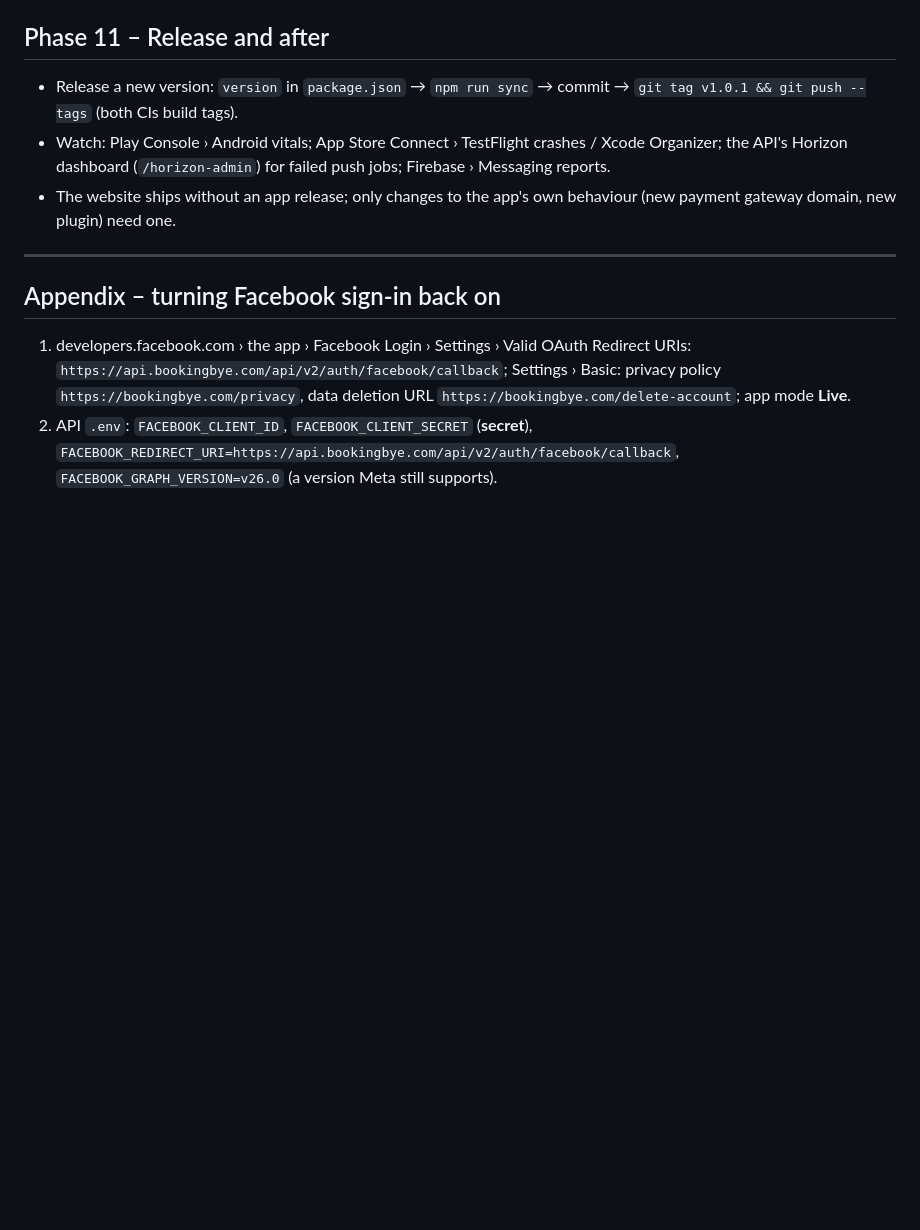
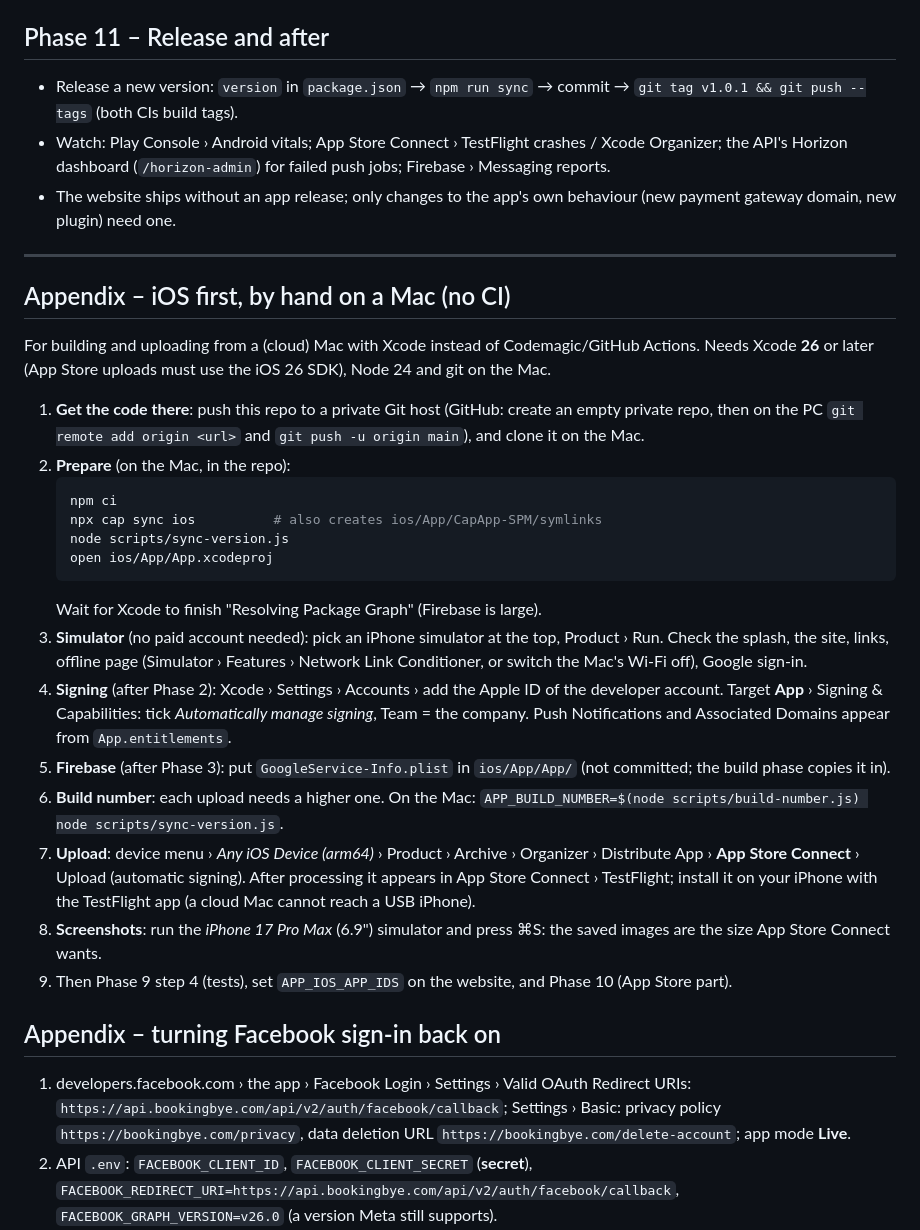
Before and after one commit to Mamad-cloud/bookingbye-app, a Markdown page: docs/LAUNCH.md, the part around the change. Rendered like a GitHub page; blank space fills up the shorter version.

Commit message:
Runbook: building and uploading iOS by hand on a Mac
Co-Authored-By: Claude Opus 5.5 <noreply@anthropic.com>

````diff
--- a/docs/LAUNCH.md
+++ b/docs/LAUNCH.md
@@ -409,6 +409,46 @@ and the demo account. Short version:
 
 ---
 
+## Appendix – iOS first, by hand on a Mac (no CI)
+
+For building and uploading from a (cloud) Mac with Xcode instead of
+Codemagic/GitHub Actions. Needs Xcode **26** or later (App Store uploads must
+use the iOS 26 SDK), Node 24 and git on the Mac.
+
+1. **Get the code there**: push this repo to a private Git host (GitHub:
+   create an empty private repo, then on the PC
+   `git remote add origin <url>` and `git push -u origin main`), and clone it
+   on the Mac.
+2. **Prepare** (on the Mac, in the repo):
+   ```bash
+   npm ci
+   npx cap sync ios          # also creates ios/App/CapApp-SPM/symlinks
+   node scripts/sync-version.js
+   open ios/App/App.xcodeproj
+   ```
+   Wait for Xcode to finish "Resolving Package Graph" (Firebase is large).
+3. **Simulator** (no paid account needed): pick an iPhone simulator at the
+   top, Product › Run. Check the splash, the site, links, offline page
+   (Simulator › Features › Network Link Conditioner, or switch the Mac's
+   Wi-Fi off), Google sign-in.
+4. **Signing** (after Phase 2): Xcode › Settings › Accounts › add the Apple ID
+   of the developer account. Target **App** › Signing & Capabilities: tick
+   *Automatically manage signing*, Team = the company. Push Notifications
+   and Associated Domains appear from `App.entitlements`.
+5. **Firebase** (after Phase 3): put `GoogleService-Info.plist` in
+   `ios/App/App/` (not committed; the build phase copies it in).
+6. **Build number**: each upload needs a higher one. On the Mac:
+   `APP_BUILD_NUMBER=$(node scripts/build-number.js) node scripts/sync-version.js`.
+7. **Upload**: device menu › *Any iOS Device (arm64)* › Product › Archive ›
+   Organizer › Distribute App › **App Store Connect** › Upload (automatic
+   signing). After processing it appears in App Store Connect › TestFlight;
+   install it on your iPhone with the TestFlight app (a cloud Mac cannot
+   reach a USB iPhone).
+8. **Screenshots**: run the *iPhone 17 Pro Max* (6.9") simulator and press
+   ⌘S: the saved images are the size App Store Connect wants.
+9. Then Phase 9 step 4 (tests), set `APP_IOS_APP_IDS` on the website, and
+   Phase 10 (App Store part).
+
 ## Appendix – turning Facebook sign-in back on
 
 1. developers.facebook.com › the app › Facebook Login › Settings › Valid OAuth
````
